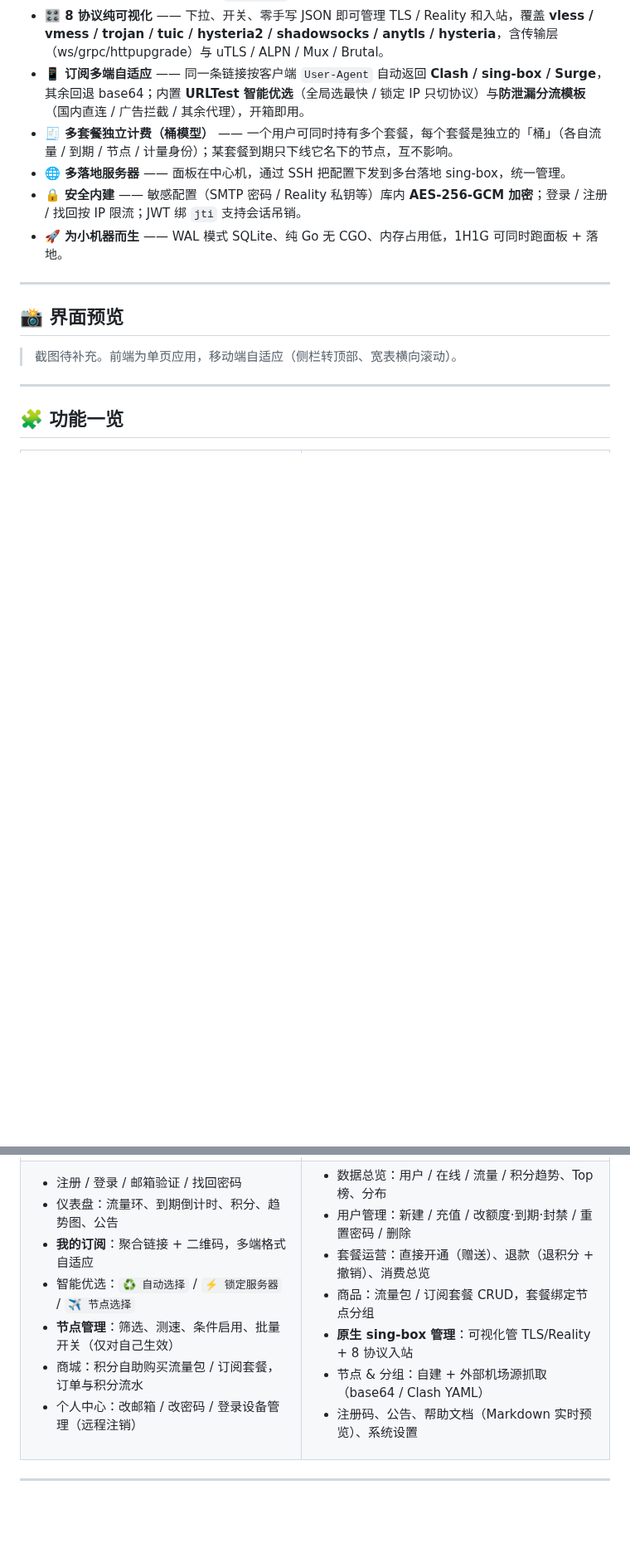
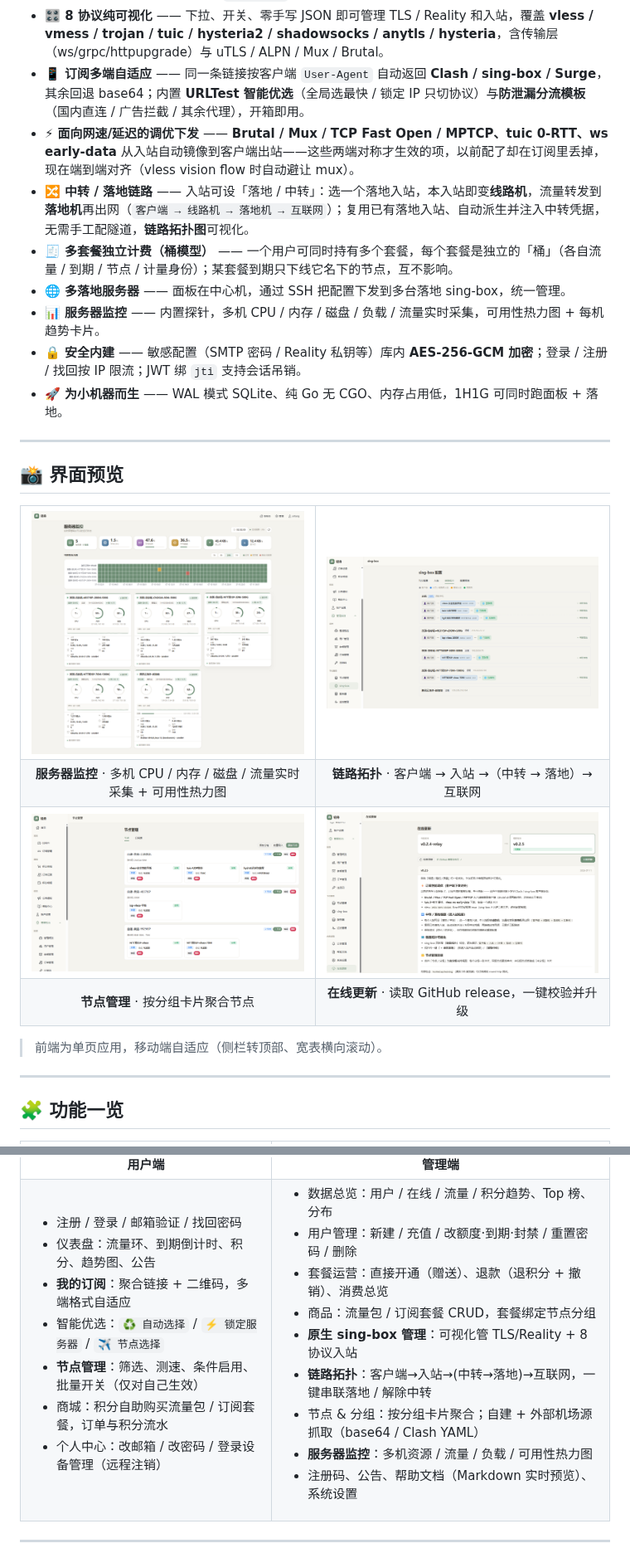
Before and after one commit to HeyuChick/qing-zhou, a Markdown page: README.md, 2 parts joined by grey strips. Shown at 83% size. Rendered like a GitHub page; pictures changed too: docs/images/monitor.png (added), docs/images/nodes.png (added), docs/images/online-update.png (added); blank space fills up the shorter version.

Commit message:
docs: 补充界面截图与 v0.2.5 功能说明（中转链路/拓扑/调优/监控）
- README 界面预览换成实际截图：服务器监控 / 链路拓扑 / 节点管理 / 在线更新
- 核心优势 + 功能一览补充：调优下发、中转/落地链路、服务器监控
- 架构图与管理员配置顺序补充中转链路说明
- 部署手册新增「中转 / 落地链路」小节

Co-Authored-By: Claude Opus 4.8 <noreply@anthropic.com>

```diff
--- a/README.md
+++ b/README.md
@@ -20,8 +20,11 @@
 - **🔌 不依赖任何外部面板** —— 轻舟**自管原生 sing-box**：面板直接生成 `config.json`、下发、reload，并通过 sing-box 官方 `v2ray_api` 读回每用户流量。不套壳、不二次代理别的面板。
 - **🎛️ 8 协议纯可视化** —— 下拉、开关、零手写 JSON 即可管理 TLS / Reality 和入站，覆盖 **vless / vmess / trojan / tuic / hysteria2 / shadowsocks / anytls / hysteria**，含传输层（ws/grpc/httpupgrade）与 uTLS / ALPN / Mux / Brutal。
 - **📱 订阅多端自适应** —— 同一条链接按客户端 `User-Agent` 自动返回 **Clash / sing-box / Surge**，其余回退 base64；内置 **URLTest 智能优选**（全局选最快 / 锁定 IP 只切协议）与**防泄漏分流模板**（国内直连 / 广告拦截 / 其余代理），开箱即用。
+- **⚡ 面向网速/延迟的调优下发** —— **Brutal / Mux / TCP Fast Open / MPTCP、tuic 0-RTT、ws early-data** 从入站自动镜像到客户端出站——这些两端对称才生效的项，以前配了却在订阅里丢掉，现在端到端对齐（vless vision flow 时自动避让 mux）。
+- **🔀 中转 / 落地链路** —— 入站可设「落地 / 中转」：选一个落地入站，本入站即变**线路机**，流量转发到**落地机**再出网（`客户端 → 线路机 → 落地机 → 互联网`）；复用已有落地入站、自动派生并注入中转凭据，无需手工配隧道，**链路拓扑图**可视化。
 - **🧾 多套餐独立计费（桶模型）** —— 一个用户可同时持有多个套餐，每个套餐是独立的「桶」（各自流量 / 到期 / 节点 / 计量身份）；某套餐到期只下线它名下的节点，互不影响。
 - **🌐 多落地服务器** —— 面板在中心机，通过 SSH 把配置下发到多台落地 sing-box，统一管理。
+- **📊 服务器监控** —— 内置探针，多机 CPU / 内存 / 磁盘 / 负载 / 流量实时采集，可用性热力图 + 每机趋势卡片。
 - **🔒 安全内建** —— 敏感配置（SMTP 密码 / Reality 私钥等）库内 **AES-256-GCM 加密**；登录 / 注册 / 找回按 IP 限流；JWT 绑 `jti` 支持会话吊销。
 - **🚀 为小机器而生** —— WAL 模式 SQLite、纯 Go 无 CGO、内存占用低，1H1G 可同时跑面板 + 落地。
 
@@ -29,12 +32,26 @@
 
 ## 📸 界面预览
 
-<!-- 建议在此处放置后台总览、节点管理、我的订阅等截图。例如：
-![数据总览](docs/images/dashboard.png)
-![我的订阅](docs/images/subscription.png)
--->
+<table>
+<tr>
+<td width="50%"><img src="docs/images/monitor.png" alt="服务器监控" /></td>
+<td width="50%"><img src="docs/images/topology.png" alt="链路拓扑" /></td>
+</tr>
+<tr>
+<td align="center"><b>服务器监控</b> · 多机 CPU / 内存 / 磁盘 / 流量实时采集 + 可用性热力图</td>
+<td align="center"><b>链路拓扑</b> · 客户端 → 入站 →（中转 → 落地）→ 互联网</td>
+</tr>
+<tr>
+<td width="50%"><img src="docs/images/nodes.png" alt="节点管理" /></td>
+<td width="50%"><img src="docs/images/online-update.png" alt="在线更新" /></td>
+</tr>
+<tr>
+<td align="center"><b>节点管理</b> · 按分组卡片聚合节点</td>
+<td align="center"><b>在线更新</b> · 读取 GitHub release，一键校验并升级</td>
+</tr>
+</table>
 
-> 截图待补充。前端为单页应用，移动端自适应（侧栏转顶部、宽表横向滚动）。
+> 前端为单页应用，移动端自适应（侧栏转顶部、宽表横向滚动）。
 
 ---
 
@@ -59,7 +76,9 @@
 - 套餐运营：直接开通（赠送）、退款（退积分 + 撤销）、消费总览
 - 商品：流量包 / 订阅套餐 CRUD，套餐绑定节点分组
 - **原生 sing-box 管理**：可视化管 TLS/Reality + 8 协议入站
-- 节点 & 分组：自建 + 外部机场源抓取（base64 / Clash YAML）
+- **链路拓扑**：客户端→入站→(中转→落地)→互联网，一键串联落地 / 解除中转
+- 节点 & 分组：按分组卡片聚合；自建 + 外部机场源抓取（base64 / Clash YAML）
+- **服务器监控**：多机资源 / 流量 / 负载 / 可用性热力图
 - 注册码、公告、帮助文档（Markdown 实时预览）、系统设置
 
 </td></tr>
```
Also changed, not shown: other parts of README.md (+2 -1 lines), docs/部署与配置手册.md (+8 -0 lines).
